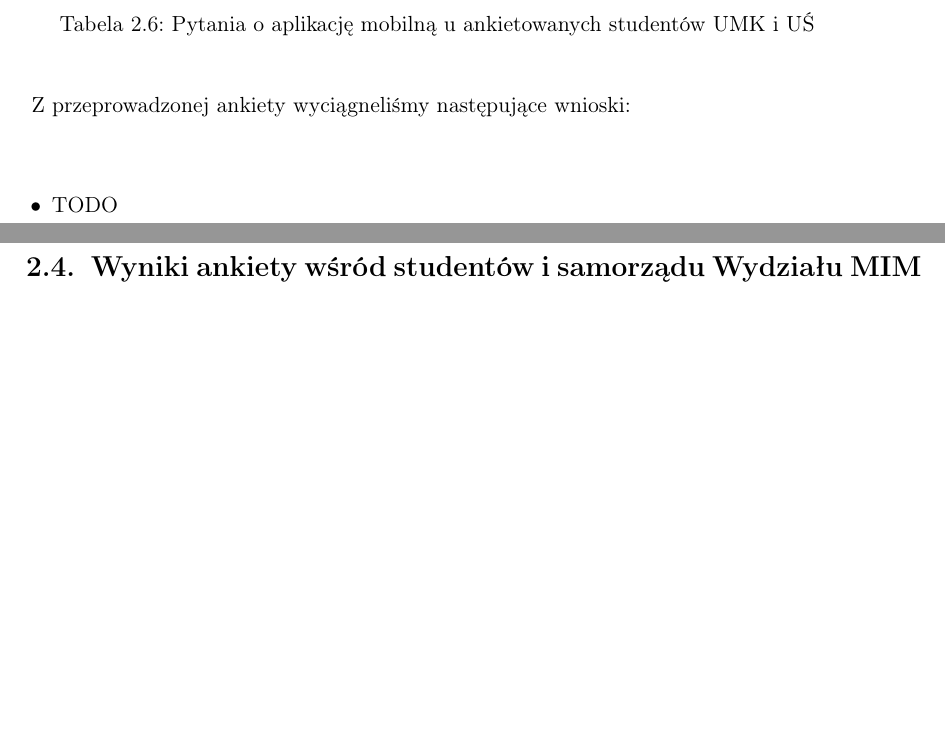
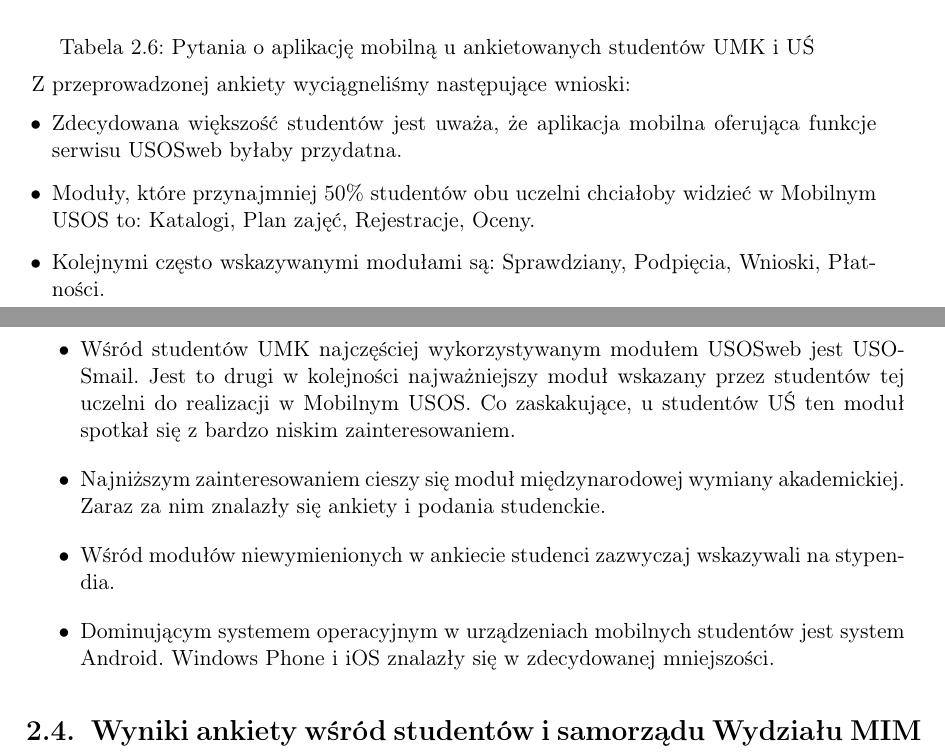
Before and after one commit to zhtk/magisterka, a LaTeX thesis (thesis.tex): two parts of pages 16 and 17 of 32, joined at a grey line, cut so that both start at the same text, the shorter picture padded with empty space. Compiled offline with pdfLaTeX.

Commit message:
Wnioski z ankiety

```diff
--- a/thesis.tex
+++ b/thesis.tex
@@ -446,7 +446,13 @@ Następnie zapytano o sprawy związane z aplikacją mobilną.
 
 Z przeprowadzonej ankiety wyciągneliśmy następujące wnioski:
 \begin{itemize}
-	\item TODO % TODO
+	\item Zdecydowana większość studentów jest uważa, że aplikacja mobilna oferująca funkcje serwisu USOSweb byłaby przydatna.
+	\item Moduły, które przynajmniej 50\% studentów obu uczelni chciałoby widzieć w Mobilnym USOS to: Katalogi, Plan zajęć, Rejestracje, Oceny.
+	\item Kolejnymi często wskazywanymi modułami są: Sprawdziany, Podpięcia, Wnioski, Płatności.
+	\item Wśród studentów UMK najczęściej wykorzystywanym modułem USOSweb jest USOSmail. Jest to drugi w kolejności najważniejszy moduł wskazany przez studentów tej uczelni do realizacji w Mobilnym USOS. Co zaskakujące, u studentów UŚ ten moduł spotkał się z bardzo niskim zainteresowaniem.
+	\item Najniższym zainteresowaniem cieszy się moduł międzynarodowej wymiany akademickiej. Zaraz za nim znalazły się ankiety i podania studenckie.
+	\item Wśród modułów niewymienionych w ankiecie studenci zazwyczaj wskazywali na stypendia.
+	\item Dominującym systemem operacyjnym w urządzeniach mobilnych studentów jest system Android. Windows Phone i iOS znalazły się w zdecydowanej mniejszości.
 \end{itemize}
 
 \section{Wyniki ankiety wśród studentów i samorządu Wydziału MIM UW}
```
